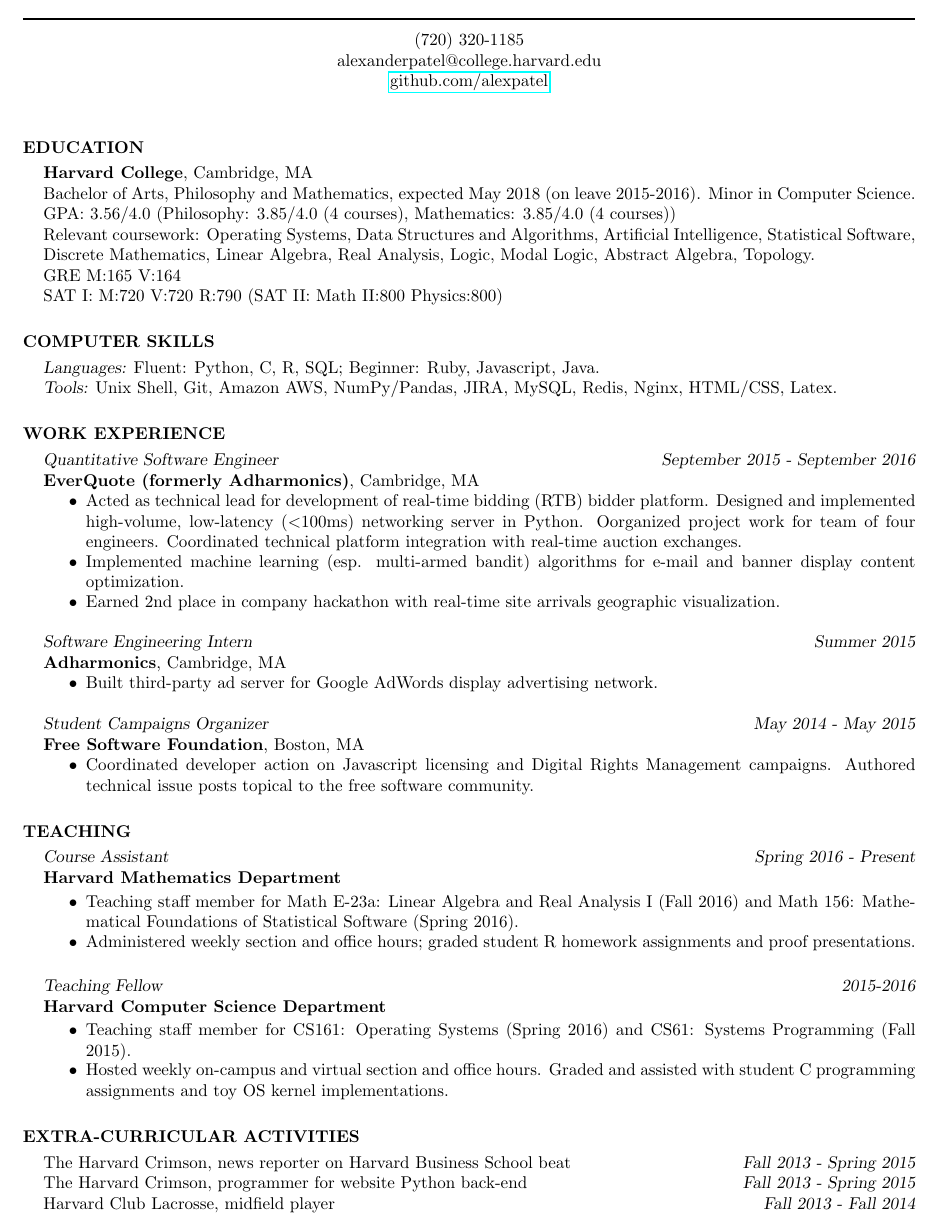
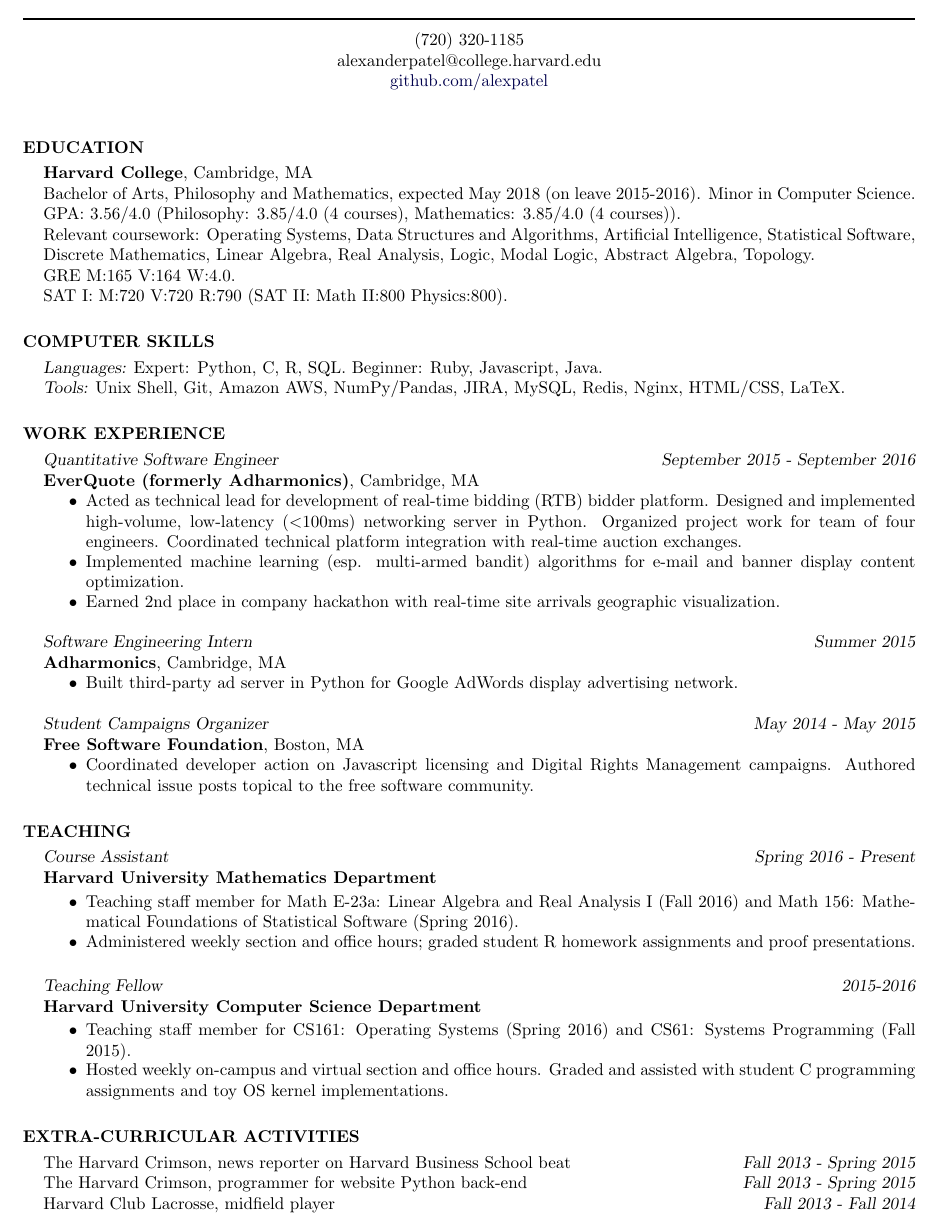
Before and after one commit to alexpatel/resume, a LaTeX CV (AlexanderPatel_Resume.tex): part of the page, cut so that both start at the same text. Compiled offline with pdfLaTeX.

Commit message:
Update resume files

```diff
--- a/AlexanderPatel_Resume.tex
+++ b/AlexanderPatel_Resume.tex
@@ -2,7 +2,10 @@
 % Description: Resume LaTeX source
 
 \documentclass{res}
-\usepackage{hyperref}
+\usepackage{color,hyperref}
+\definecolor{darkblue}{rgb}{0.0,0.0,0.3}
+\hypersetup{colorlinks,breaklinks,linkcolor=darkblue,urlcolor=darkblue,anchorcolor=darkblue,citecolor=darkblue}
+
 \topmargin=-0.5in
 \addtolength{\textwidth}{0.8in}
 \addtolength{\textheight}{8in}
@@ -29,17 +32,17 @@
     \textbf{Harvard College}, Cambridge, MA \\
     Bachelor of Arts, Philosophy and Mathematics, expected May 2018 (on leave
     2015-2016). Minor in Computer Science. \\
-    GPA: 3.56/4.0 (Philosophy: 3.85/4.0 (4 courses), Mathematics: 3.85/4.0 (4 courses)) \\
+    GPA: 3.56/4.0 (Philosophy: 3.85/4.0 (4 courses), Mathematics: 3.85/4.0 (4 courses)). \\
     Relevant coursework: Operating Systems, Data Structures and Algorithms,
     Artificial Intelligence, Statistical Software, Discrete Mathematics, Linear
     Algebra, Real Analysis, Logic, Modal Logic, Abstract Algebra, Topology. \\
-    GRE M:165 V:164 \\
-    SAT I: M:720 V:720 R:790 (SAT II: Math II:800 Physics:800)
+    GRE M:165 V:164 W:4.0. \\
+    SAT I: M:720 V:720 R:790 (SAT II: Math II:800 Physics:800).
 
 \section{COMPUTER SKILLS}
-    {\sl Languages:} Fluent: Python, C, R, SQL; Beginner: Ruby, Javascript, Java. \\
+    {\sl Languages:} Expert: Python, C, R, SQL. Beginner: Ruby, Javascript, Java. \\
     {\sl Tools:} Unix Shell, Git, Amazon AWS, NumPy/Pandas, JIRA, MySQL, Redis,
-        Nginx, HTML/CSS, Latex.
+        Nginx, HTML/CSS, LaTeX.
 
 \section{WORK EXPERIENCE}
     {\sl Quantitative Software Engineer} \hfill {\sl September 2015 - September 2016} \\
@@ -47,7 +50,7 @@
     \begin{itemize}  \itemsep -2.5pt
         \item Acted as technical lead for development of real-time bidding
             (RTB) bidder platform. Designed and implemented high-volume,
-            low-latency ($<$100ms) networking server in Python.  Oorganized
+            low-latency ($<$100ms) networking server in Python. Organized
             project work for team of four engineers.  Coordinated technical
             platform integration with real-time auction exchanges.
         \item Implemented machine learning (esp. multi-armed bandit) algorithms
@@ -59,7 +62,7 @@
     {\sl Software Engineering Intern} \hfill {\sl Summer 2015} \\
     \textbf{Adharmonics}, Cambridge, MA
     \begin{itemize} \itemsep -2.5pt
-        \item Built third-party ad server for Google AdWords display
+        \item Built third-party ad server in Python for Google AdWords display
             advertising network.
     \end{itemize}
 
@@ -73,7 +76,7 @@
 
 \section{TEACHING}
     {\sl Course Assistant} \hfill {\sl Spring 2016 - Present} \\
-    \textbf{Harvard Mathematics Department}
+    \textbf{Harvard University Mathematics Department}
 
     \begin{itemize} \itemsep -2.5pt
         \item Teaching staff member for Math E-23a: Linear Algebra and Real
@@ -84,7 +87,7 @@
     \end{itemize}
 
     {\sl Teaching Fellow} \hfill {\sl 2015-2016} \\
-    \textbf{Harvard Computer Science Department}
+    \textbf{Harvard University Computer Science Department}
 
     \begin{itemize} \itemsep -2.5pt
         \item Teaching staff member for CS161: Operating Systems (Spring 2016)
@@ -98,7 +101,7 @@
     The Harvard Crimson, news reporter on Harvard Business School beat \hfill {\sl Fall 2013 - Spring 2015}\\
     The Harvard Crimson, programmer for website Python back-end \hfill {\sl Fall 2013 - Spring 2015}\\
     % Boston Museum of Science Computer Clubhouse, volunteer student mentor \hfill {\sl Fall 2013 - Spring 2014}
-    Harvard Club Lacrosse, midfield player \hfill {\sl Fall 2013 - Fall 2014}\\
+    Harvard Club Lacrosse, midfield player \hfill {\sl Fall 2013 - Fall 2014}
 
 \end{resume}
 \end{document}
```
Also changed, not shown: AlexanderPatel_Resume.pdf.
